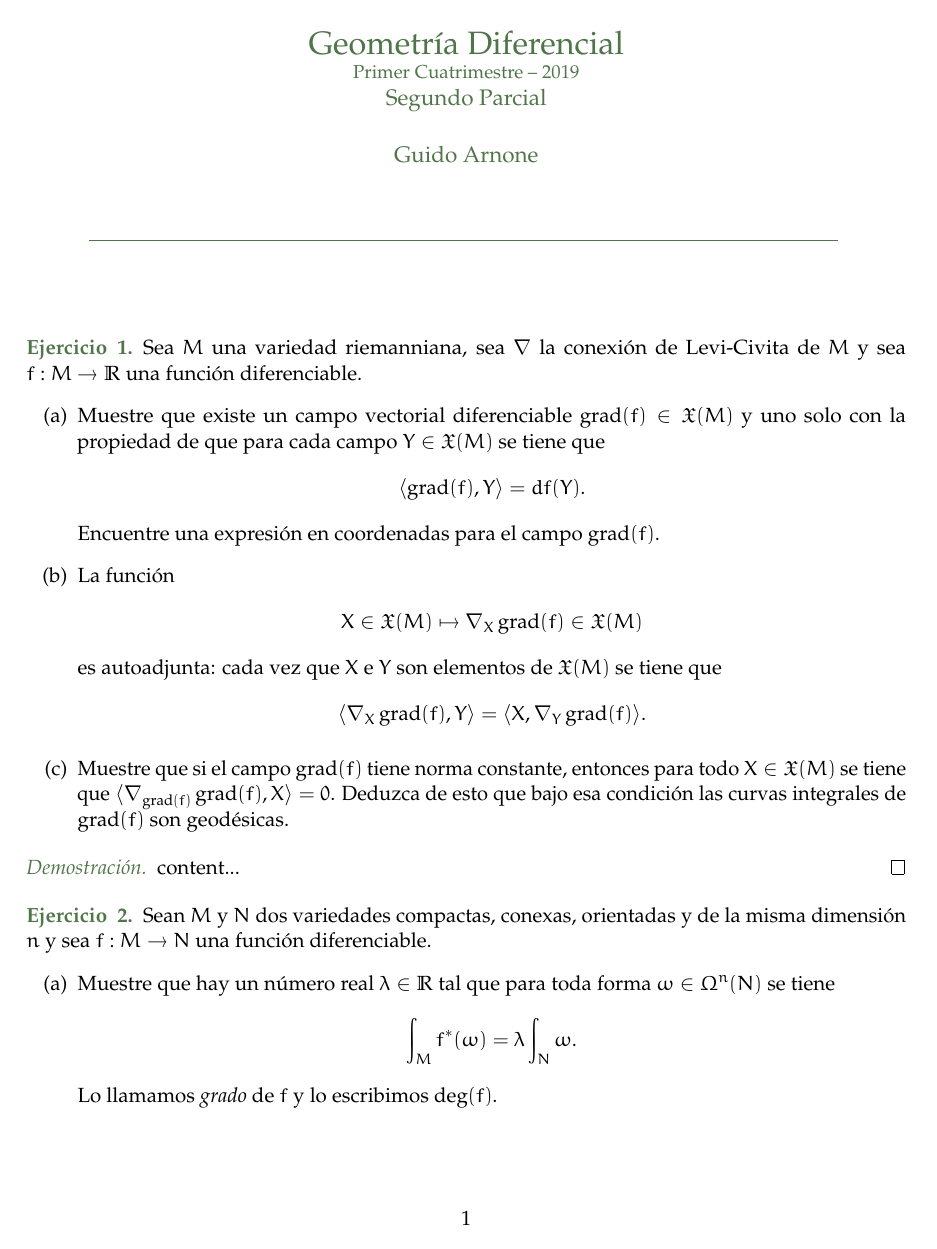
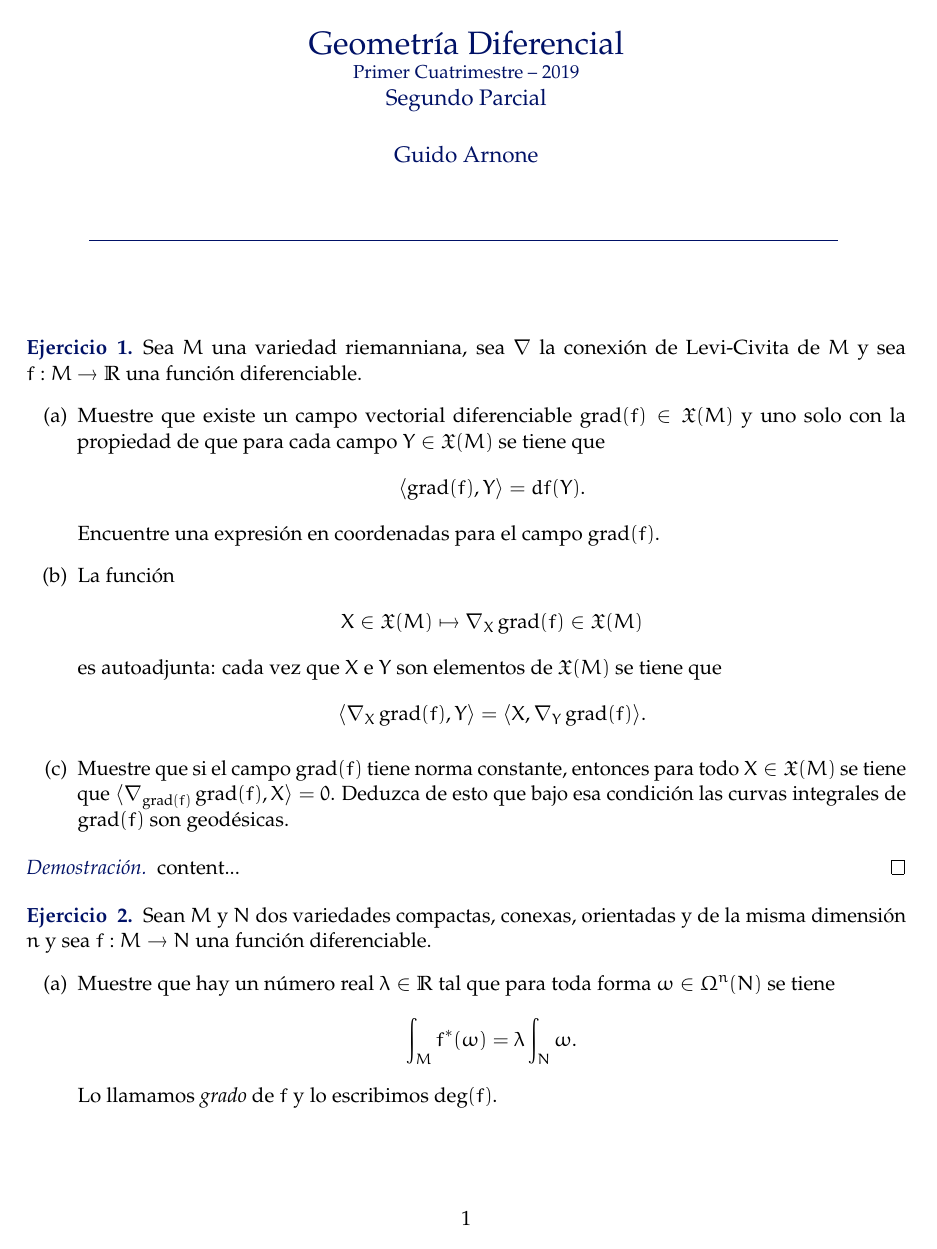
Before and after one commit to guidoarnone/geodif-2019, a LaTeX document (segundo_parcial.tex): page 1 of 4. Compiled offline with pdfLaTeX.

```diff
--- a/segundo_parcial.tex
+++ b/segundo_parcial.tex
@@ -38,7 +38,7 @@
 \newcommand*{\isoarrow}[1]{\arrow[#1,"\rotatebox{90}{\LARGE{\(\sim\)}}"
 ]}
 \renewcommand{\d}{\operatorname{d}}
-\definecolor{color}{RGB}{80, 117, 73}
+\definecolor{color}{RGB}{0, 17, 102}
 \newcommand{\paint}[1]{\color{color}{#1}}
 
 \renewcommand*{\proofname}{\paint{Demostraci\'on}}
```
Also changed, not shown: segundo_parcial.pdf, segundo_parcial.tex (2 more changed lines).
